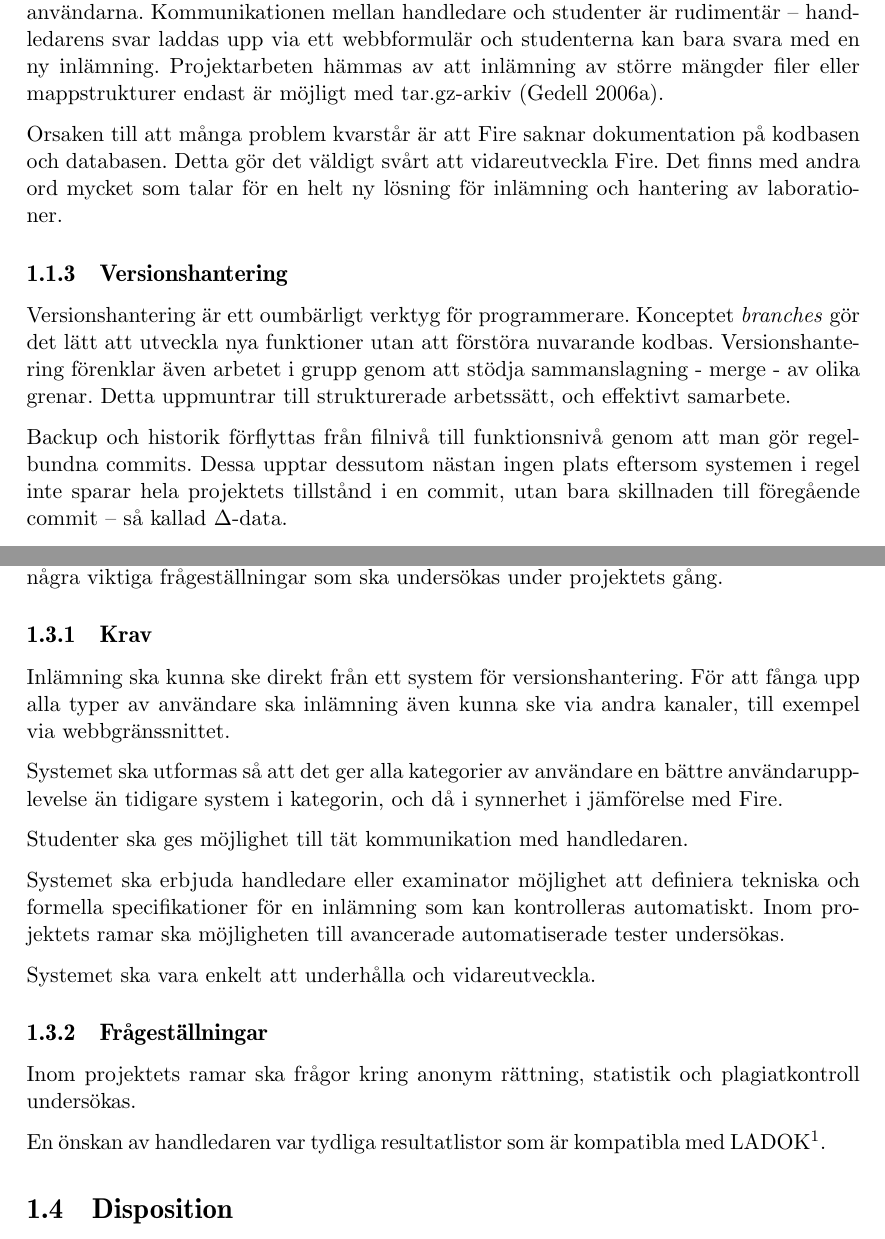
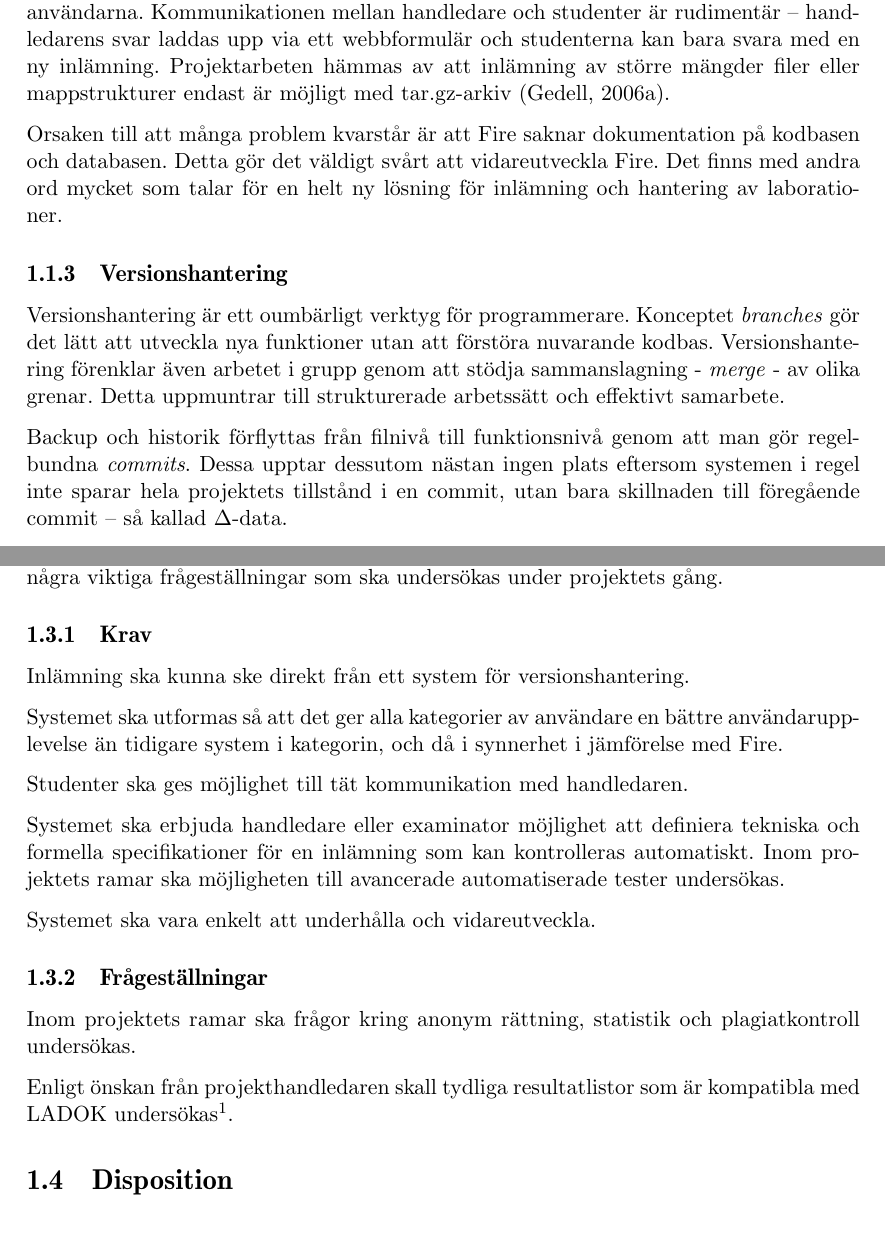
Before and after one commit to water/resources, a LaTeX thesis (report/main.tex, which reads report/include/inledning.tex): two parts of pages 9 and 10 of 85, joined at a grey line, cut so that both start at the same text. Compiled offline with pdfLaTeX.

Commit message:
Fix minor errors in inledning

```diff
--- a/report/include/inledning.tex
+++ b/report/include/inledning.tex
@@ -22,16 +22,16 @@ Däremot finns det ett antal områden med utrymme för förbättring. Bland anna
 
 
 Ett annat problem med Fire är att många operationer inte går att ångra eller ändra i ett senare skede.
-I Fire utnyttjas inte heller möjligheten att erbjuda mervärde till användarna. Kommunikationen mellan handledare och studenter är rudimentär – handledarens svar laddas upp via ett webbformulär och studenterna kan bara svara med en ny inlämning. Projektarbeten hämmas av att inlämning av större mängder filer eller mappstrukturer endast är möjligt med tar.gz-arkiv (Gedell 2006a).
+I Fire utnyttjas inte heller möjligheten att erbjuda mervärde till användarna. Kommunikationen mellan handledare och studenter är rudimentär – handledarens svar laddas upp via ett webbformulär och studenterna kan bara svara med en ny inlämning. Projektarbeten hämmas av att inlämning av större mängder filer eller mappstrukturer endast är möjligt med tar.gz-arkiv (Gedell, 2006a).
 
 Orsaken till att många problem kvarstår är att Fire saknar dokumentation på kodbasen och databasen. Detta gör det väldigt svårt att vidareutveckla Fire.
 Det finns med andra ord mycket som talar för en helt ny lösning för inlämning och hantering av laborationer.
 
 \subsection{Versionshantering}
 
-Versionshantering är ett oumbärligt verktyg för programmerare. Konceptet \emph{branches} gör det lätt att utveckla nya funktioner utan att förstöra nuvarande kodbas. Versionshantering förenklar även arbetet i grupp genom att stödja sammanslagning - merge - av olika grenar. Detta uppmuntrar till strukturerade arbetssätt, och effektivt samarbete.
+Versionshantering är ett oumbärligt verktyg för programmerare. Konceptet \emph{branches} gör det lätt att utveckla nya funktioner utan att förstöra nuvarande kodbas. Versionshantering förenklar även arbetet i grupp genom att stödja sammanslagning - \emph{merge} - av olika grenar. Detta uppmuntrar till strukturerade arbetssätt och effektivt samarbete.
 
-Backup och historik förflyttas från filnivå till funktionsnivå genom att man gör regelbundna commits. Dessa upptar dessutom nästan ingen plats eftersom systemen i regel inte sparar hela projektets tillstånd i en commit, utan bara skillnaden till föregående commit – så kallad $\Delta$-data.
+Backup och historik förflyttas från filnivå till funktionsnivå genom att man gör regelbundna \emph{commits}. Dessa upptar dessutom nästan ingen plats eftersom systemen i regel inte sparar hela projektets tillstånd i en commit, utan bara skillnaden till föregående commit – så kallad $\Delta$-data.
 
 I en commit förväntas programmeraren bifoga ett meddelande som beskriver ändringarna som har gjorts. Detta uppmanar fram en form av loggskrivande under utvecklingsprocessen.
 
@@ -56,7 +56,6 @@ Kandidatgruppen har även formulerat några viktiga frågeställningar som ska u
 \subsection{Krav}
 
 Inlämning ska kunna ske direkt från ett system för versionshantering.
-För att fånga upp alla typer av användare ska inlämning även kunna ske via andra kanaler, till exempel via webbgränssnittet.
 
 Systemet ska utformas så att det ger alla kategorier av användare en bättre användarupplevelse än
 tidigare system i kategorin, och då i synnerhet i jämförelse med Fire.
@@ -71,7 +70,7 @@ Systemet ska vara enkelt att underhålla och vidareutveckla.
 
 Inom projektets ramar ska frågor kring anonym rättning, statistik och plagiatkontroll undersökas.
 
-En önskan av handledaren var tydliga resultatlistor som är kompatibla med LADOK\footnote{Samtal med Sven-Arne Andreasson den 24 Januari 2012}.
+Enligt önskan från projekthandledaren skall tydliga resultatlistor som är kompatibla med LADOK undersökas\footnote{Samtal med Sven-Arne Andreasson den 24 Januari 2012.}.
 
 \section{Disposition}
 
```
Also changed, not shown: report/include/inledning.tex (2 more changed lines).
